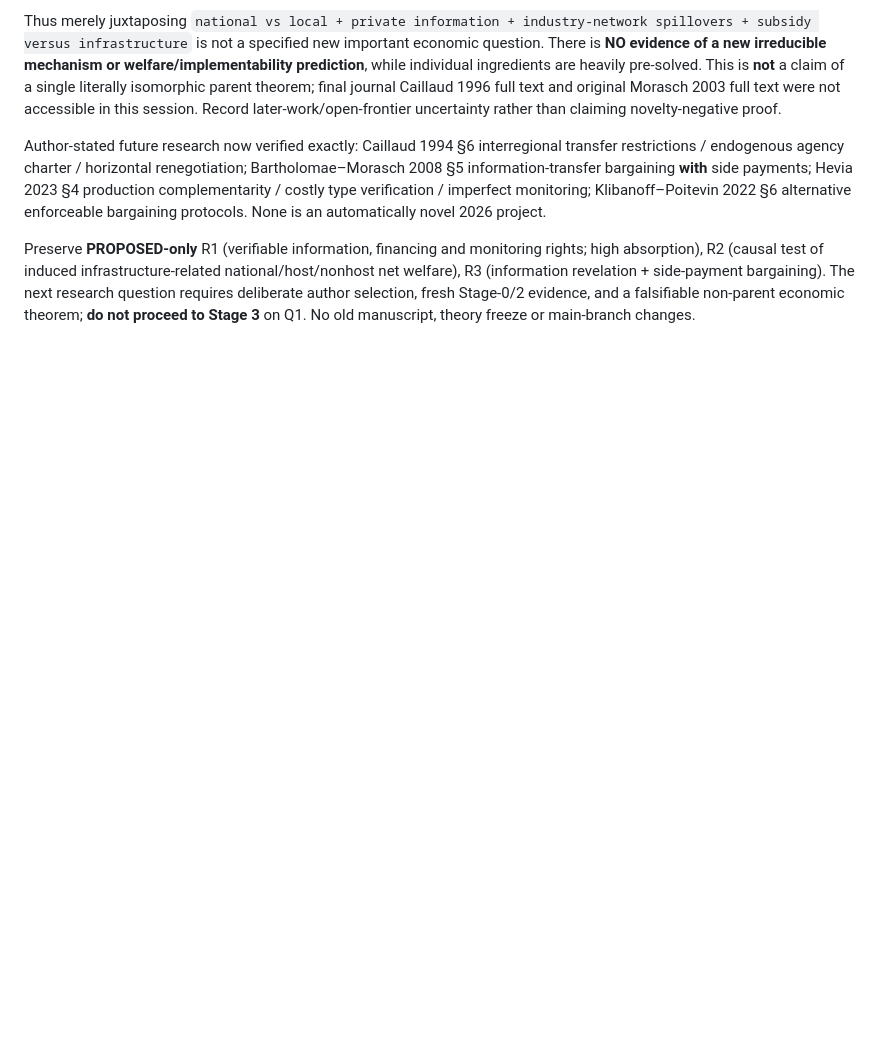
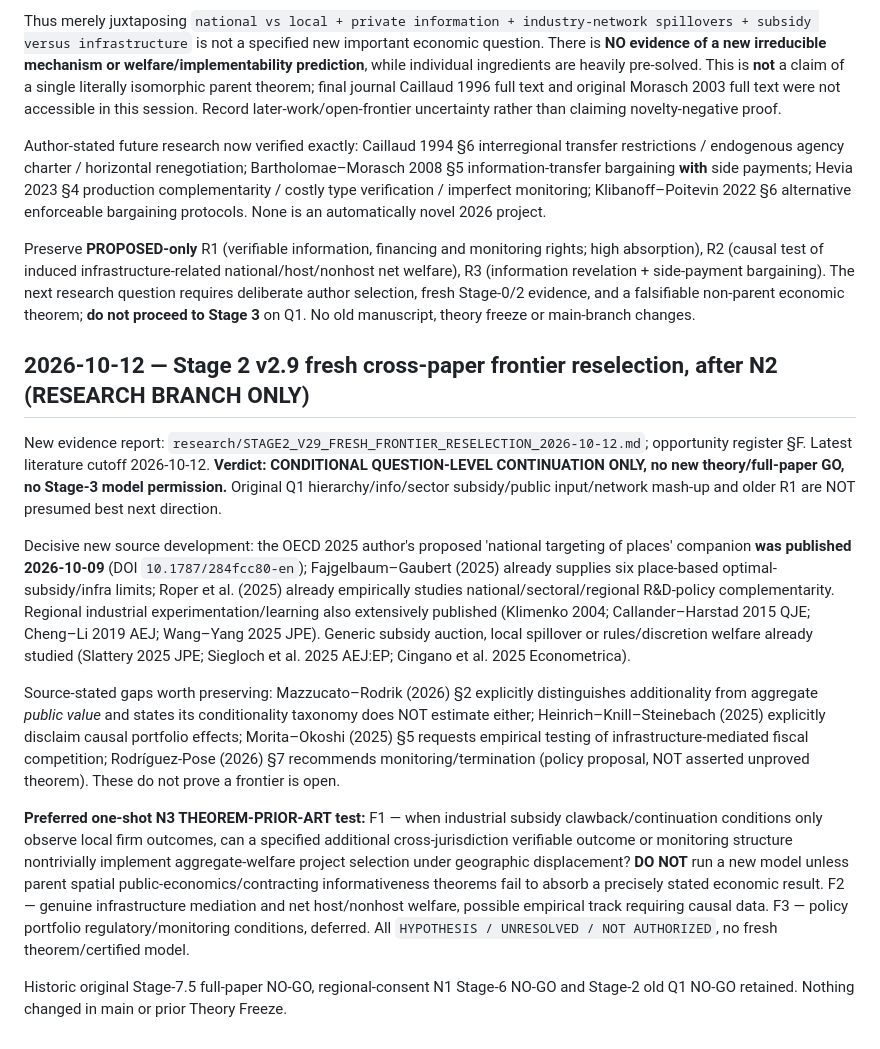
Before and after one commit to ryotamatsuki/strategic-local-green-policy-competition, a Markdown page: docs/DECISIONS.md, the part around the change. GitHub-like rendering; blank space fills up the shorter version.

Commit message:
research(v2.9): record author-sourced cross-paper question reselection, downstream-killed leads and strict N3 no-model gate

```diff
--- a/docs/DECISIONS.md
+++ b/docs/DECISIONS.md
@@ -114,3 +114,16 @@ Thus merely juxtaposing `national vs local + private information + industry-netw
 Author-stated future research now verified exactly: Caillaud 1994 §6 interregional transfer restrictions / endogenous agency charter / horizontal renegotiation; Bartholomae–Morasch 2008 §5 information-transfer bargaining **with** side payments; Hevia 2023 §4 production complementarity / costly type verification / imperfect monitoring; Klibanoff–Poitevin 2022 §6 alternative enforceable bargaining protocols. None is an automatically novel 2026 project.
 
 Preserve **PROPOSED-only** R1 (verifiable information, financing and monitoring rights; high absorption), R2 (causal test of induced infrastructure-related national/host/nonhost net welfare), R3 (information revelation + side-payment bargaining). The next research question requires deliberate author selection, fresh Stage-0/2 evidence, and a falsifiable non-parent economic theorem; **do not proceed to Stage 3** on Q1. No old manuscript, theory freeze or main-branch changes.
+
+
+## 2026-10-12 — Stage 2 v2.9 fresh cross-paper frontier reselection, after N2 (RESEARCH BRANCH ONLY)
+
+New evidence report: `research/STAGE2_V29_FRESH_FRONTIER_RESELECTION_2026-10-12.md`; opportunity register §F. Latest literature cutoff 2026-10-12. **Verdict: CONDITIONAL QUESTION-LEVEL CONTINUATION ONLY, no new theory/full-paper GO, no Stage-3 model permission.** Original Q1 hierarchy/info/sector subsidy/public input/network mash-up and older R1 are NOT presumed best next direction.
+
+Decisive new source development: the OECD 2025 author's proposed 'national targeting of places' companion **was published 2026-10-09** (DOI `10.1787/284fcc80-en`); Fajgelbaum–Gaubert (2025) already supplies six place-based optimal-subsidy/infra limits; Roper et al. (2025) already empirically studies national/sectoral/regional R&D-policy complementarity. Regional industrial experimentation/learning also extensively published (Klimenko 2004; Callander–Harstad 2015 QJE; Cheng–Li 2019 AEJ; Wang–Yang 2025 JPE). Generic subsidy auction, local spillover or rules/discretion welfare already studied (Slattery 2025 JPE; Siegloch et al. 2025 AEJ:EP; Cingano et al. 2025 Econometrica).
+
+Source-stated gaps worth preserving: Mazzucato–Rodrik (2026) §2 explicitly distinguishes additionality from aggregate *public value* and states its conditionality taxonomy does NOT estimate either; Heinrich–Knill–Steinebach (2025) explicitly disclaim causal portfolio effects; Morita–Okoshi (2025) §5 requests empirical testing of infrastructure-mediated fiscal competition; Rodríguez-Pose (2026) §7 recommends monitoring/termination (policy proposal, NOT asserted unproved theorem). These do not prove a frontier is open.
+
+**Preferred one-shot N3 THEOREM-PRIOR-ART test:** F1 — when industrial subsidy clawback/continuation conditions only observe local firm outcomes, can a specified additional cross-jurisdiction verifiable outcome or monitoring structure nontrivially implement aggregate-welfare project selection under geographic displacement? **DO NOT** run a new model unless parent spatial public-economics/contracting informativeness theorems fail to absorb a precisely stated economic result. F2 — genuine infrastructure mediation and net host/nonhost welfare, possible empirical track requiring causal data. F3 — policy portfolio regulatory/monitoring conditions, deferred. All `HYPOTHESIS / UNRESOLVED / NOT AUTHORIZED`, no fresh theorem/certified model.
+
+Historic original Stage-7.5 full-paper NO-GO, regional-consent N1 Stage-6 NO-GO and Stage-2 old Q1 NO-GO retained. Nothing changed in main or prior Theory Freeze.
```
